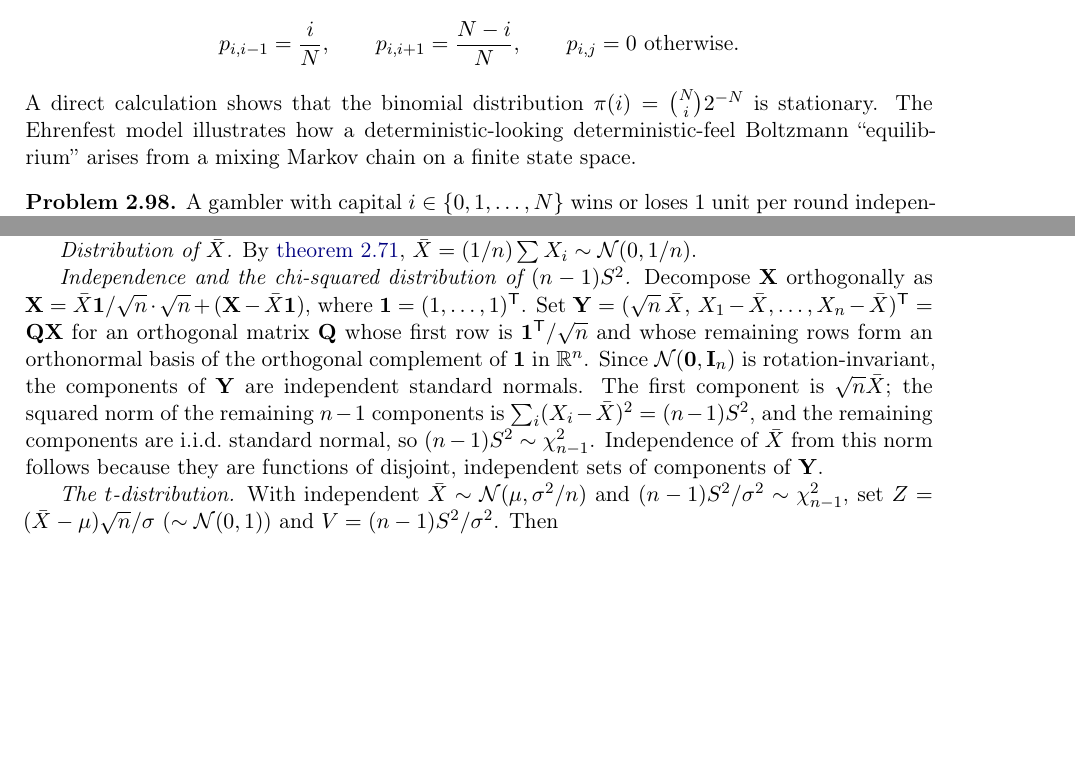
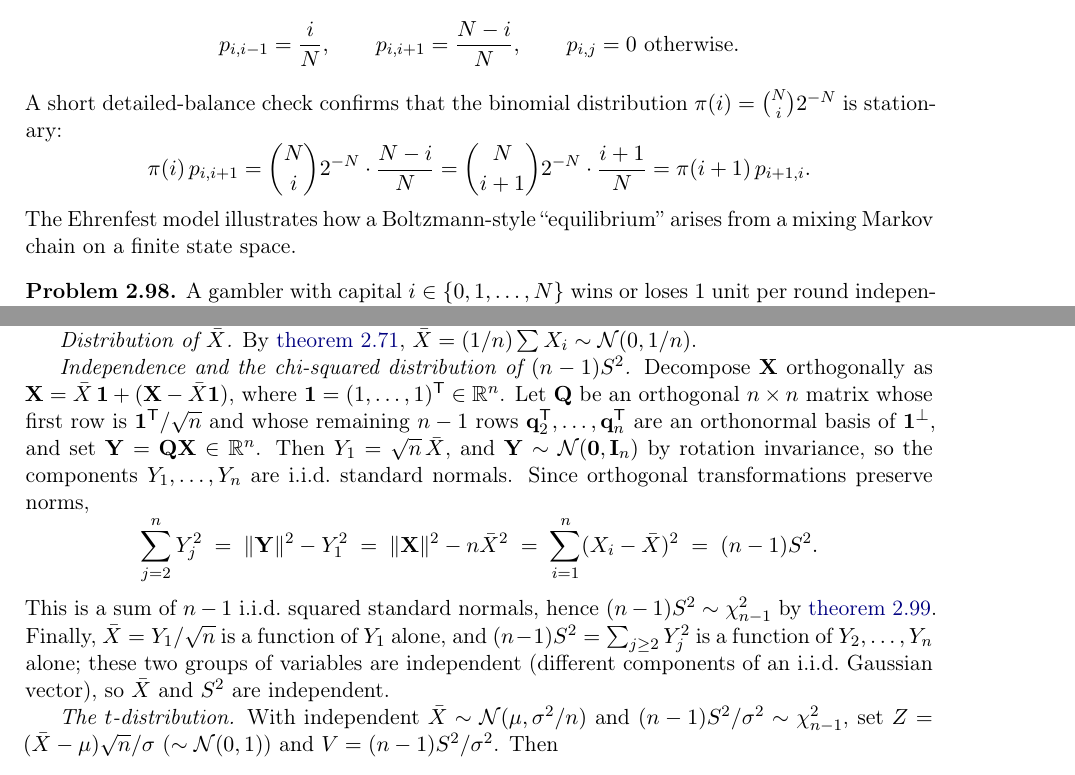
Before and after one commit to jqnfxa/mipt_masters, a LaTeX thesis (book-en.tex, which reads core/1.2-probability-stats/en/09-markov-chains.tex, core/1.2-probability-stats/en/10-chi2-f-student.tex): two parts of pages 88 and 90 of 150, joined at a grey line, cut so that both start at the same text, the shorter picture padded with empty space. Compiled offline with pdfLaTeX.

Commit message:
docs(1.2.09-12, en): address cross-check findings
1.2.09: replace the duplicated "deterministic-looking deterministic-feel"
phrasing in the Ehrenfest example, and replace the bare "direct
calculation" claim of stationarity by an explicit detailed-balance
identity pi(i) p_{i, i+1} = pi(i+1) p_{i+1, i}.

1.2.10: rewrite the rotation-argument step in the proof of the
sample-mean / sample-variance theorem. The previous text wrote
Y = (sqrt n bar X, X_1 - bar X, ..., X_n - bar X) which is an
(n+1)-vector and cannot equal the n-vector Q X — and the residuals
X_i - bar X are linearly dependent (they sum to zero), so they are
not the right "remaining n-1 components" of the rotated vector.
Fix: define Y = Q X with Q's first row 1^T/sqrt n and the remaining
n-1 rows q_2^T, ..., q_n^T orthonormal in 1^perp; then Y_1 =
sqrt n bar X, and the squared norm of (Y_2, ..., Y_n) recovers
sum (X_i - bar X)^2 = (n-1) S^2 by the norm-preserving property.
Independence of bar X and S^2 then drops out cleanly.

1.2.12: clean up the Bernoulli likelihood-ratio simplification in
the Monty-Hall-style problem solution. The previous chain had a
spurious (1/(1))^n leftover factor; rewrite as (3/4)^S (1/4)^{n-S}
/(1/2)^n = 2^n · 3^S / 4^n = 3^S / 2^n.

```diff
--- a/core/1.2-probability-stats/en/09-markov-chains.tex
+++ b/core/1.2-probability-stats/en/09-markov-chains.tex
@@ -187,9 +187,12 @@ and
 \[
   p_{i, i-1} = \frac{i}{N}, \qquad p_{i, i+1} = \frac{N - i}{N}, \qquad p_{i, j} = 0 \text{ otherwise}.
 \]
-A direct calculation shows that the binomial distribution
-$\pi(i) = \binom{N}{i} 2^{-N}$ is stationary. The Ehrenfest model
-illustrates how a deterministic-looking deterministic-feel Boltzmann
+A short detailed-balance check confirms that the binomial
+distribution $\pi(i) = \binom{N}{i} 2^{-N}$ is stationary:
+\[
+  \pi(i)\, p_{i, i+1} = \binom{N}{i} 2^{-N} \cdot \frac{N - i}{N} = \binom{N}{i+1} 2^{-N} \cdot \frac{i + 1}{N} = \pi(i + 1)\, p_{i+1, i}.
+\]
+The Ehrenfest model illustrates how a Boltzmann-style
 ``equilibrium'' arises from a mixing Markov chain on a finite
 state space.
 \end{example}
--- a/core/1.2-probability-stats/en/10-chi2-f-student.tex
+++ b/core/1.2-probability-stats/en/10-chi2-f-student.tex
@@ -170,19 +170,26 @@ $X_i$ by $(X_i - \mu)/\sigma$). Write $\vect{X} = (X_1, \dots, X_n)\T \sim \math
 $\bar X = (1/n) \sum X_i \sim \mathcal{N}(0, 1/n)$.
 
 \emph{Independence and the chi-squared distribution of $(n-1) S^2$.}
-Decompose $\vect{X}$ orthogonally as $\vect{X} = \bar X \vect{1}/\sqrt n \cdot \sqrt n + (\vect{X} - \bar X \vect{1})$,
-where $\vect{1} = (1, \dots, 1)\T$. Set
-$\vect{Y} = (\sqrt n\, \bar X,\, X_1 - \bar X, \dots, X_n - \bar X)\T = \mat{Q} \vect{X}$
-for an orthogonal matrix~$\mat{Q}$ whose first row is
-$\vect{1}\T/\sqrt n$ and whose remaining rows form an orthonormal
-basis of the orthogonal complement of $\vect{1}$ in $\R^n$. Since
-$\mathcal{N}(\vect{0}, \mat{I}_n)$ is rotation-invariant, the
-components of $\vect{Y}$ are independent standard normals. The first
-component is $\sqrt n \bar X$; the squared norm of the remaining
-$n - 1$ components is $\sum_i (X_i - \bar X)^2 = (n-1) S^2$, and the
-remaining components are i.i.d.\ standard normal, so $(n - 1) S^2 \sim \chi^2_{n - 1}$.
-Independence of $\bar X$ from this norm follows because they are
-functions of disjoint, independent sets of components of~$\vect{Y}$.
+Decompose $\vect{X}$ orthogonally as
+$\vect{X} = \bar X\, \vect{1} + (\vect{X} - \bar X \vect{1})$,
+where $\vect{1} = (1, \dots, 1)\T \in \R^n$. Let $\mat{Q}$ be an
+orthogonal $n \times n$ matrix whose first row is $\vect{1}\T/\sqrt n$
+and whose remaining $n - 1$ rows $\vect{q}_2\T, \dots, \vect{q}_n\T$
+are an orthonormal basis of $\vect{1}^{\perp}$, and set
+$\vect{Y} = \mat{Q} \vect{X} \in \R^n$. Then $Y_1 = \sqrt n\, \bar X$,
+and $\vect{Y} \sim \mathcal{N}(\vect{0}, \mat{I}_n)$ by rotation
+invariance, so the components $Y_1, \dots, Y_n$ are i.i.d.\ standard
+normals. Since orthogonal transformations preserve norms,
+\[
+  \sum_{j = 2}^{n} Y_j^2 \;=\; \|\vect{Y}\|^2 - Y_1^2 \;=\; \|\vect{X}\|^2 - n \bar X^2 \;=\; \sum_{i = 1}^{n} (X_i - \bar X)^2 \;=\; (n - 1) S^2.
+\]
+This is a sum of $n - 1$ i.i.d.\ squared standard normals, hence
+$(n - 1) S^2 \sim \chi^2_{n - 1}$ by \cref{def:chi-squared}.
+Finally, $\bar X = Y_1 / \sqrt n$ is a function of $Y_1$ alone, and
+$(n - 1) S^2 = \sum_{j \geq 2} Y_j^2$ is a function of
+$Y_2, \dots, Y_n$ alone; these two groups of variables are
+independent (different components of an i.i.d.\ Gaussian vector),
+so $\bar X$ and $S^2$ are independent.
 
 \emph{The $t$-distribution.} With independent
 $\bar X \sim \mathcal{N}(\mu, \sigma^2/n)$ and
```
Also changed, not shown: core/1.2-probability-stats/en/12-hypothesis-testing.tex (+1 -1 lines).
